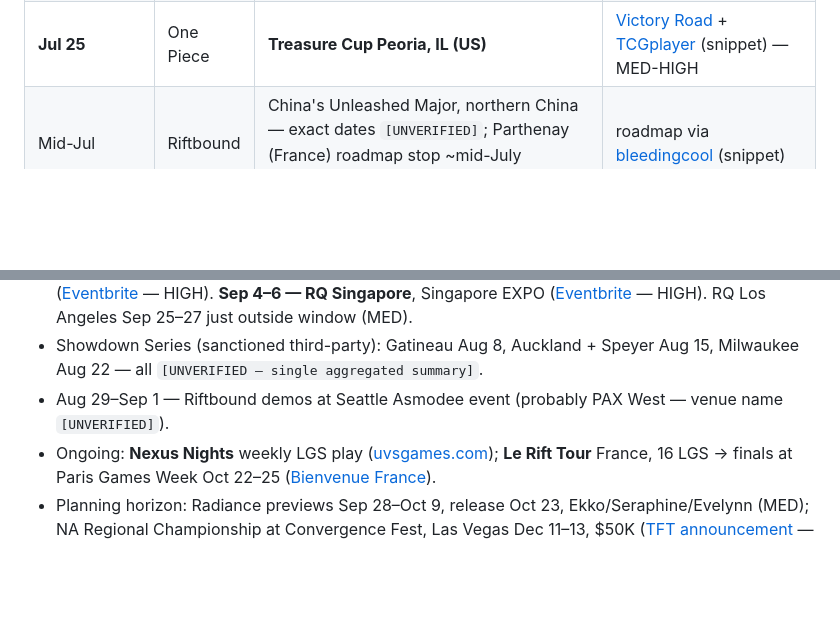
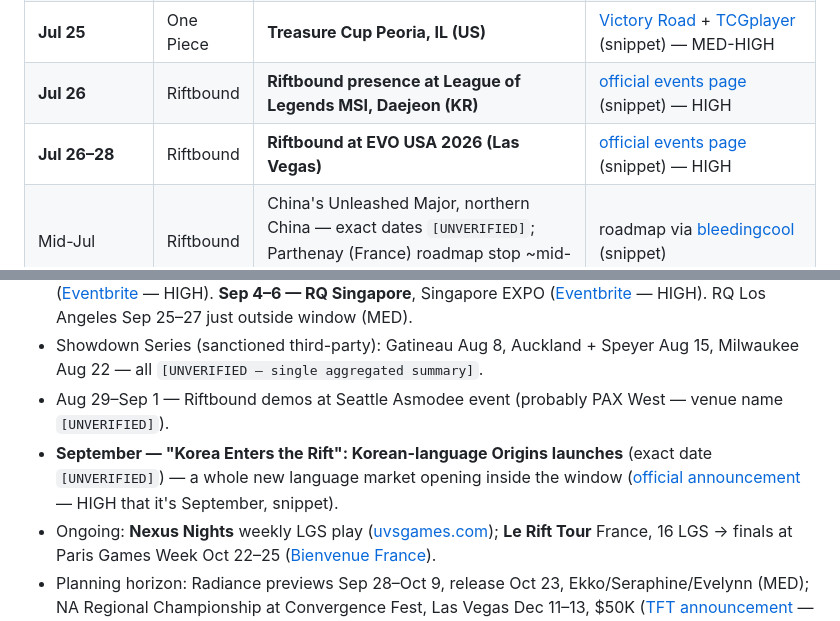
Before and after one commit to alexhughsam/cut-30-bot, a Markdown page: NICHE-MAP.md, 2 parts joined by grey strips. Drawn GitHub-style; blank space fills up the shorter version.

```diff
--- a/NICHE-MAP.md
+++ b/NICHE-MAP.md
@@ -38,6 +41,8 @@ video's numbers by another route.
 | Jul 24 | Gundam | GD05 Freedom Ascension (1st-anniversary set) | [gundam-gcg.com](https://www.gundam-gcg.com/en/products/gd05.html) (snippet) — HIGH |
 | Jul 24–26 | SWU | **Galactic Championship, Las Vegas** — biggest SWU event of the year, new-set meta debut | [official](https://galacticchampionship.starwarsunlimited.com/2026/home) (snippet) — HIGH |
 | **Jul 25** | One Piece | **Treasure Cup Peoria, IL (US)** | [Victory Road](https://tcg.victoryroad.pro/onepiece-2026-calendar/) + [TCGplayer](https://www.tcgplayer.com/content/article/Upcoming-Events-for-the-One-Piece-Card-Game-July-2026/7d1f4af0-4c21-4c16-959e-a1b97e9e2914/) (snippet) — MED-HIGH |
+| **Jul 26** | Riftbound | **Riftbound presence at League of Legends MSI, Daejeon (KR)** | [official events page](https://playriftbound.com/en-us/news/announcements/riftbounds-upcoming-official-events/) (snippet) — HIGH |
+| **Jul 26–28** | Riftbound | **Riftbound at EVO USA 2026 (Las Vegas)** | [official events page](https://playriftbound.com/en-us/news/announcements/riftbounds-upcoming-official-events/) (snippet) — HIGH |
 | Mid-Jul | Riftbound | China's Unleashed Major, northern China — exact dates `[UNVERIFIED]`; Parthenay (France) roadmap stop ~mid-July `[UNVERIFIED]` | roadmap via [bleedingcool](https://bleedingcool.com/games/teamfight-tactics-and-riftbound-culminate-at-convergence-fest/) (snippet) |
 
 ## 2. THE REST OF THE 60 DAYS (Jul 29 – Sep 12)
@@ -48,6 +53,7 @@ video's numbers by another route.
 - **Aug 21–23 — RQ Barcelona**, Fira de Barcelona — first RQ of the Vendetta season, top 64 qualify ([Eventbrite](https://www.eventbrite.com/e/riftbound-regional-qualifier-barcelona-tickets-1992319038877) — HIGH). **Sep 4–6 — RQ Singapore**, Singapore EXPO ([Eventbrite](https://www.eventbrite.com/e/riftbound-regional-qualifier-singapore-tickets-1992780327604) — HIGH). RQ Los Angeles Sep 25–27 just outside window (MED).
 - Showdown Series (sanctioned third-party): Gatineau Aug 8, Auckland + Speyer Aug 15, Milwaukee Aug 22 — all `[UNVERIFIED — single aggregated summary]`.
 - Aug 29–Sep 1 — Riftbound demos at Seattle Asmodee event (probably PAX West — venue name `[UNVERIFIED]`).
+- **September — "Korea Enters the Rift": Korean-language Origins launches** (exact date `[UNVERIFIED]`) — a whole new language market opening inside the window ([official announcement](https://playriftbound.com/en-us/news/announcements/korea-enters-the-rift/) — HIGH that it's September, snippet).
 - Ongoing: **Nexus Nights** weekly LGS play ([uvsgames.com](https://uvsgames.com/news/battle-you-on-the-rift-introduction-to-riftbound-organized-play/)); **Le Rift Tour** France, 16 LGS → finals at Paris Games Week Oct 22–25 ([Bienvenue France](https://riftbound.leagueoflegends.com/en-us/news/announcements/bienvenue-france/)).
 - Planning horizon: Radiance previews Sep 28–Oct 9, release Oct 23, Ekko/Seraphine/Evelynn (MED); NA Regional Championship at Convergence Fest, Las Vegas Dec 11–13, $50K ([TFT announcement](https://teamfighttactics.leagueoflegends.com/en-us/news/announcements/celebrate-tft-and-riftbound-at-convergence-fest/) — HIGH; "first vs second NA RC" conflict §7); first Worlds 2027 (HIGH).
 
```
Also changed, not shown: other parts of NICHE-MAP.md (+53 -19 lines), EVIDENCE-STANDARD.md (+22 -0 lines).
